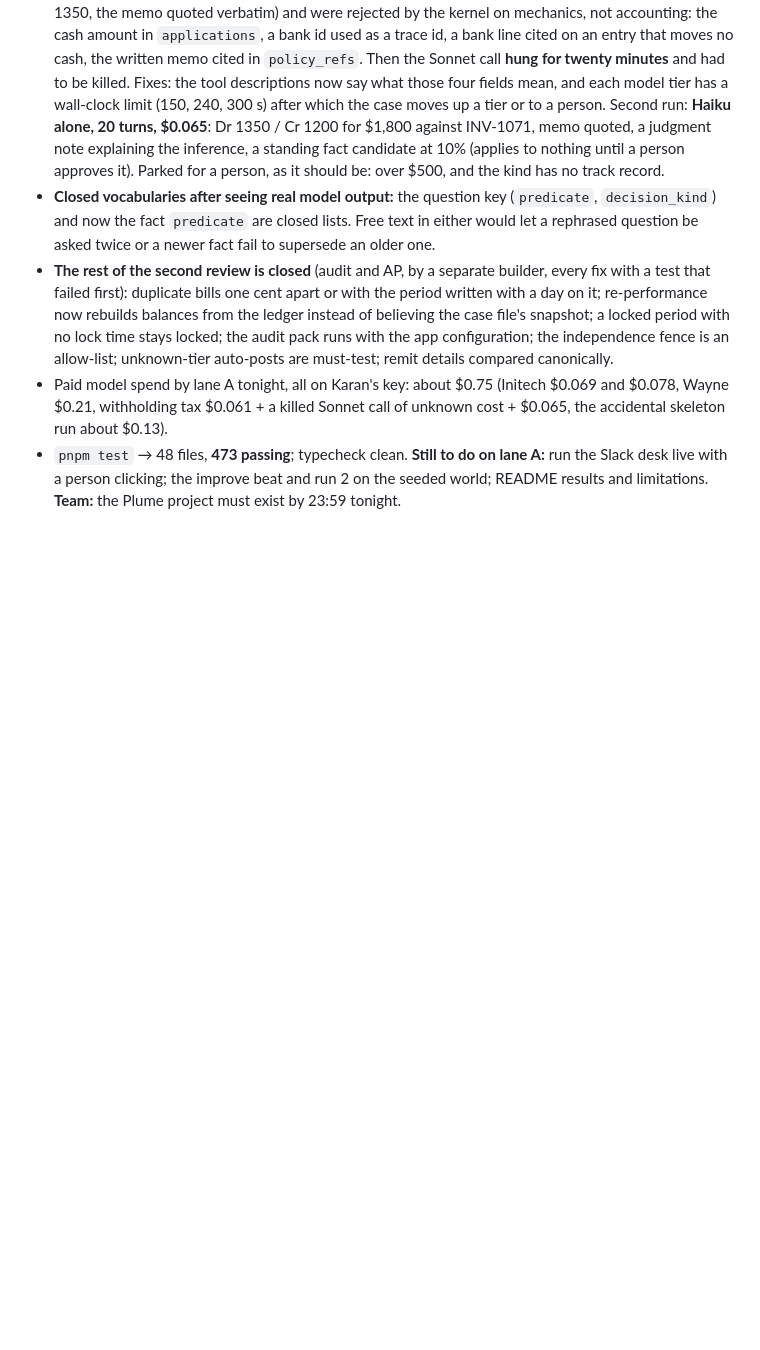
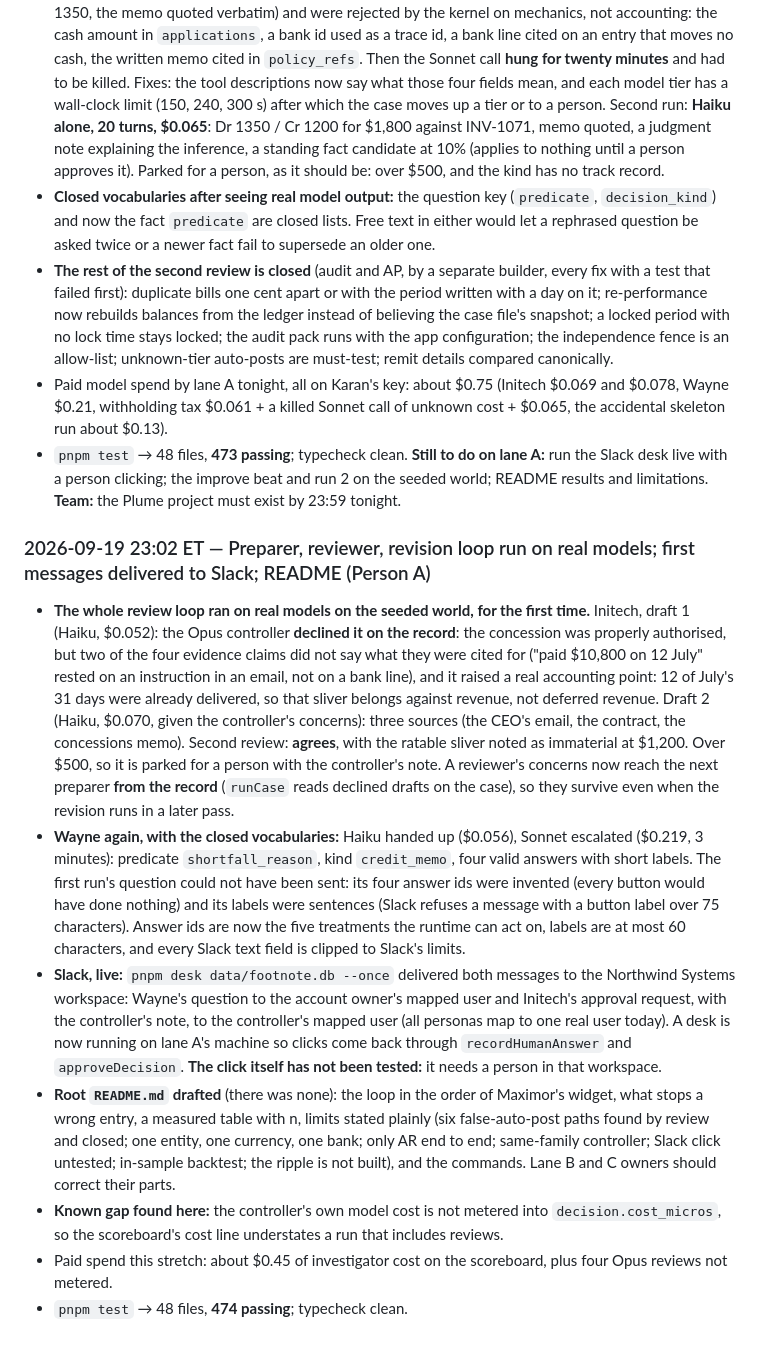
Before and after one commit to AthM23/money-maxing, a Markdown page: context/PROJECT_STATUS.md, the part around the change. Drawn GitHub-style; blank space fills up the shorter version.

Commit message:
Status: review loop on real models, Slack delivery, README
Co-Authored-By: Claude Fable 5.1 <noreply@anthropic.com>
Claude-Session: https://claude.ai/code/session_015eJbzFuRvYBpKbfJWBNRof

```diff
--- a/context/PROJECT_STATUS.md
+++ b/context/PROJECT_STATUS.md
@@ -995,3 +995,34 @@ tonight. Get the Kiteworks *shape* with the least new logic:
 - `pnpm test` → 48 files, **473 passing**; typecheck clean. **Still to do on lane A:** run the Slack desk live with a
   person clicking; the improve beat and run 2 on the seeded world; README results and limitations. **Team:** the
   Plume project must exist by 23:59 tonight.
+
+### 2026-09-19 23:02 ET — Preparer, reviewer, revision loop run on real models; first messages delivered to Slack; README (Person A)
+
+- **The whole review loop ran on real models on the seeded world, for the first time.** Initech, draft 1 (Haiku,
+  $0.052): the Opus controller **declined it on the record**: the concession was properly authorised, but two of the
+  four evidence claims did not say what they were cited for ("paid $10,800 on 12 July" rested on an instruction in
+  an email, not on a bank line), and it raised a real accounting point: 12 of July's 31 days were already delivered,
+  so that sliver belongs against revenue, not deferred revenue. Draft 2 (Haiku, $0.070, given the controller's
+  concerns): three sources (the CEO's email, the contract, the concessions memo). Second review: **agrees**, with the
+  ratable sliver noted as immaterial at $1,200. Over $500, so it is parked for a person with the controller's note.
+  A reviewer's concerns now reach the next preparer **from the record** (`runCase` reads declined drafts on the case),
+  so they survive even when the revision runs in a later pass.
+- **Wayne again, with the closed vocabularies:** Haiku handed up ($0.056), Sonnet escalated ($0.219, 3 minutes):
+  predicate `shortfall_reason`, kind `credit_memo`, four valid answers with short labels. The first run's question
+  could not have been sent: its four answer ids were invented (every button would have done nothing) and its labels
+  were sentences (Slack refuses a message with a button label over 75 characters). Answer ids are now the five
+  treatments the runtime can act on, labels are at most 60 characters, and every Slack text field is clipped to
+  Slack's limits.
+- **Slack, live:** `pnpm desk data/footnote.db --once` delivered both messages to the Northwind Systems workspace:
+  Wayne's question to the account owner's mapped user and Initech's approval request, with the controller's note, to
+  the controller's mapped user (all personas map to one real user today). A desk is now running on lane A's machine
+  so clicks come back through `recordHumanAnswer` and `approveDecision`. **The click itself has not been tested:**
+  it needs a person in that workspace.
+- **Root `README.md` drafted** (there was none): the loop in the order of Maximor's widget, what stops a wrong entry,
+  a measured table with n, limits stated plainly (six false-auto-post paths found by review and closed; one entity,
+  one currency, one bank; only AR end to end; same-family controller; Slack click untested; in-sample backtest; the
+  ripple is not built), and the commands. Lane B and C owners should correct their parts.
+- **Known gap found here:** the controller's own model cost is not metered into `decision.cost_micros`, so the
+  scoreboard's cost line understates a run that includes reviews.
+- Paid spend this stretch: about $0.45 of investigator cost on the scoreboard, plus four Opus reviews not metered.
+- `pnpm test` → 48 files, **474 passing**; typecheck clean.
```
